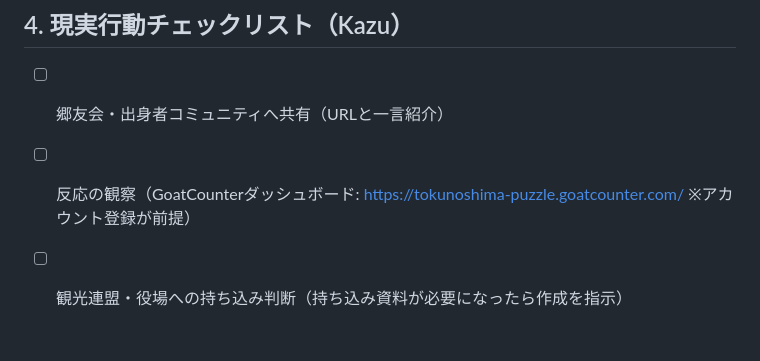
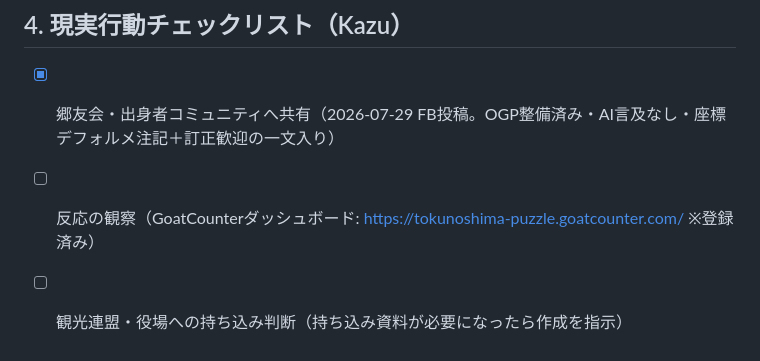
Before and after one commit to KazuyukiGui/tokunoshima-puzzle, a Markdown page: tourism-strategy.md, the part around the change. Drawn GitHub-style.

Commit message:
docs: FB共有を実施済みに更新（層3の反応検証開始）
Co-Authored-By: Claude Fable 5 <noreply@anthropic.com>

```diff
--- a/tourism-strategy.md
+++ b/tourism-strategy.md
@@ -40,6 +40,6 @@
 4. 層2（シェア）は利用が立ち上がってから
 
 ## 4. 現実行動チェックリスト（Kazu）
-- [ ] 郷友会・出身者コミュニティへ共有（URLと一言紹介）
-- [ ] 反応の観察（GoatCounterダッシュボード: https://tokunoshima-puzzle.goatcounter.com/ ※アカウント登録が前提）
+- [x] 郷友会・出身者コミュニティへ共有（2026-07-29 FB投稿。OGP整備済み・AI言及なし・座標デフォルメ注記＋訂正歓迎の一文入り）
+- [ ] 反応の観察（GoatCounterダッシュボード: https://tokunoshima-puzzle.goatcounter.com/ ※登録済み）
 - [ ] 観光連盟・役場への持ち込み判断（持ち込み資料が必要になったら作成を指示）
```
